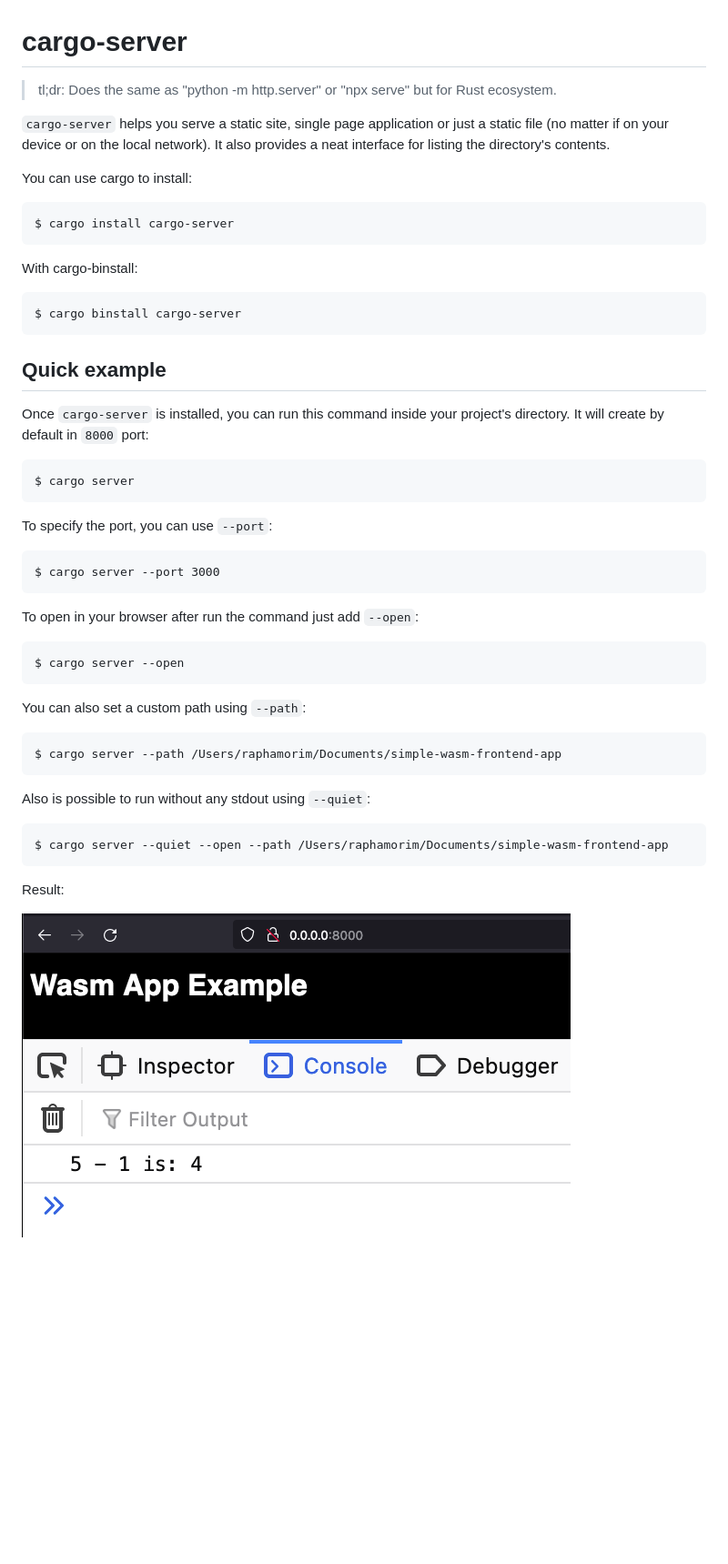
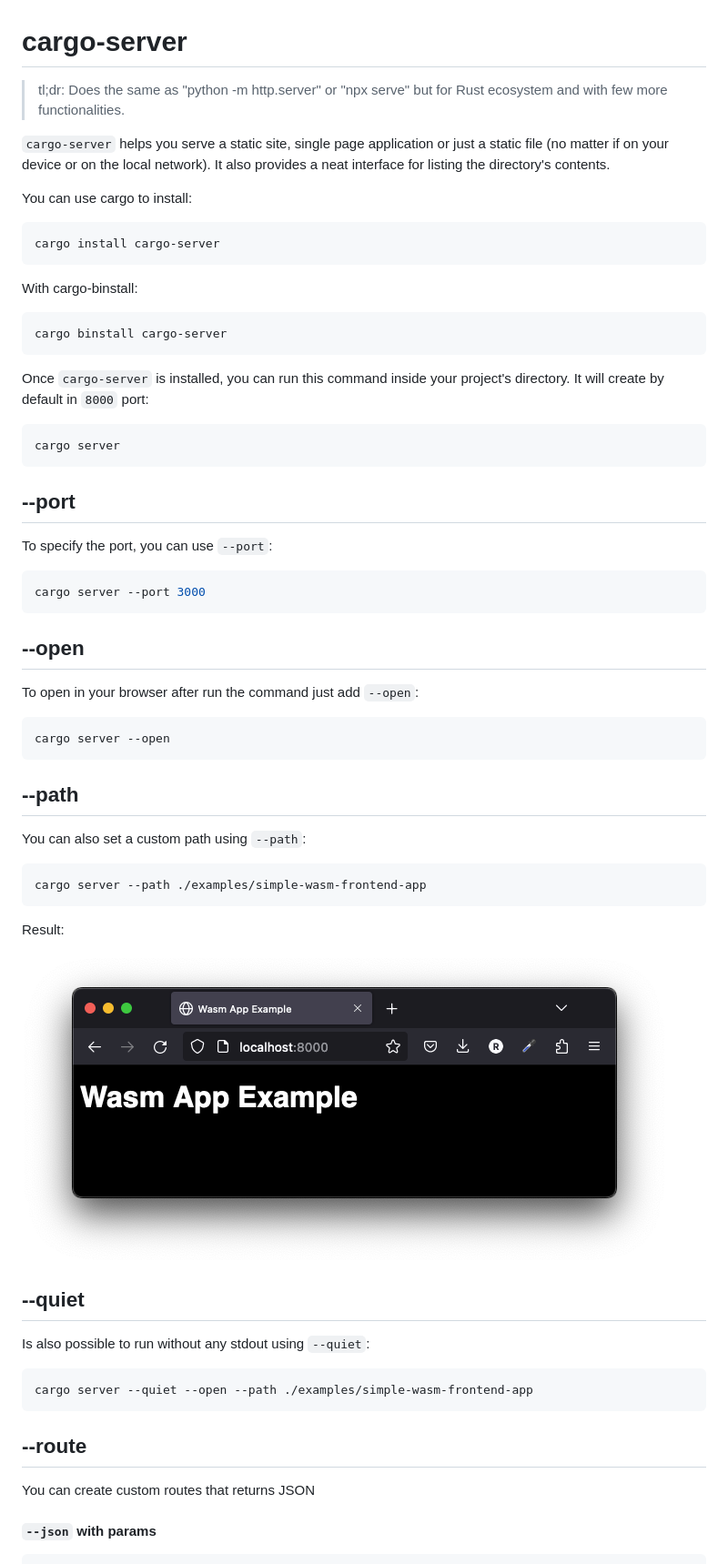
Before and after one commit to raphamorim/cargo-server, a Markdown page: README.md, the part around the change printed below. Shown: that part at 91% size. Drawn GitHub-style; pictures changed too: resources/demo.png; blank space fills up the shorter version.

Commit message:
introduces routes and json

````diff
--- a/README.md
+++ b/README.md
@@ -1,53 +1,66 @@
 # cargo-server
 
-> tl;dr: Does the same as "python -m http.server" or "npx serve" but for Rust ecosystem.
+> tl;dr: Does the same as "python -m http.server" or "npx serve" but for Rust ecosystem and with few more functionalities.
 
 `cargo-server` helps you serve a static site, single page application or just a static file (no matter if on your device or on the local network). It also provides a neat interface for listing the directory's contents.
 
 You can use cargo to install:
 
-```
-$ cargo install cargo-server
+```bash
+cargo install cargo-server
 ```
 
 With cargo-binstall:
 
-```sh
-$ cargo binstall cargo-server
+```bash
+cargo binstall cargo-server
 ```
-
-## Quick example
 
 Once `cargo-server` is installed, you can run this command inside your project's directory. It will create by default in `8000` port:
 
+```bash
+cargo server
 ```
-$ cargo server
-```
+
+## --port
 
 To specify the port, you can use `--port`:
 
+```bash
+cargo server --port 3000
 ```
-$ cargo server --port 3000
-```
+
+## --open
 
 To open in your browser after run the command just add `--open`:
 
+```bash
+cargo server --open
 ```
-$ cargo server --open
-```
+
+## --path
 
 You can also set a custom path using `--path`:
 
-```
-$ cargo server --path /Users/raphamorim/Documents/simple-wasm-frontend-app
-```
-
-Also is possible to run without any stdout using `--quiet`:
-
-```
-$ cargo server --quiet --open --path /Users/raphamorim/Documents/simple-wasm-frontend-app
+```bash
+cargo server --path ./examples/simple-wasm-frontend-app
 ```
 
 Result:
 
 ![Demo](resources/demo.png)
+
+## --quiet
+
+Is also possible to run without any stdout using `--quiet`:
+
+```bash
+cargo server --quiet --open --path ./examples/simple-wasm-frontend-app
+```
+
+## --route
+
+You can create custom routes that returns JSON
+
+#### `--json` with params
+
````
Also changed, not shown: other parts of README.md (+28 -0 lines), resources/demo-json.png (added), 4 other files.
